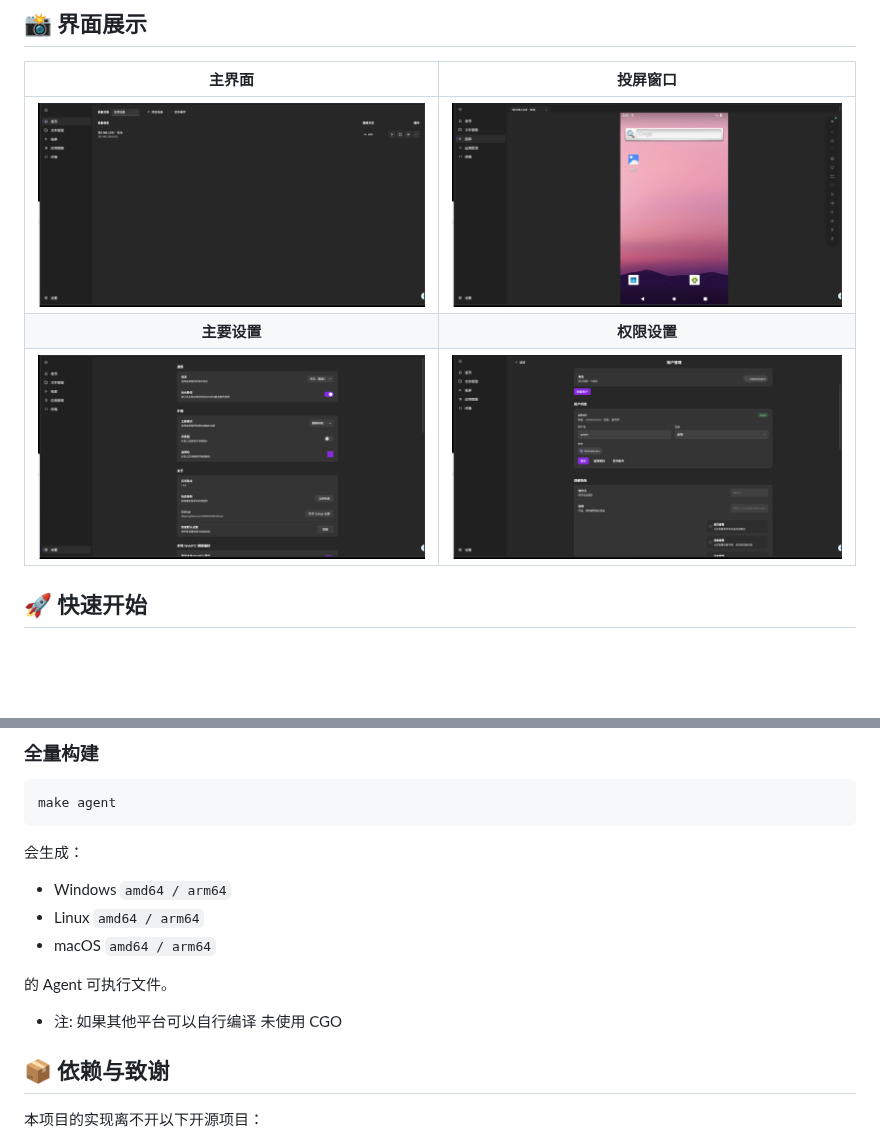
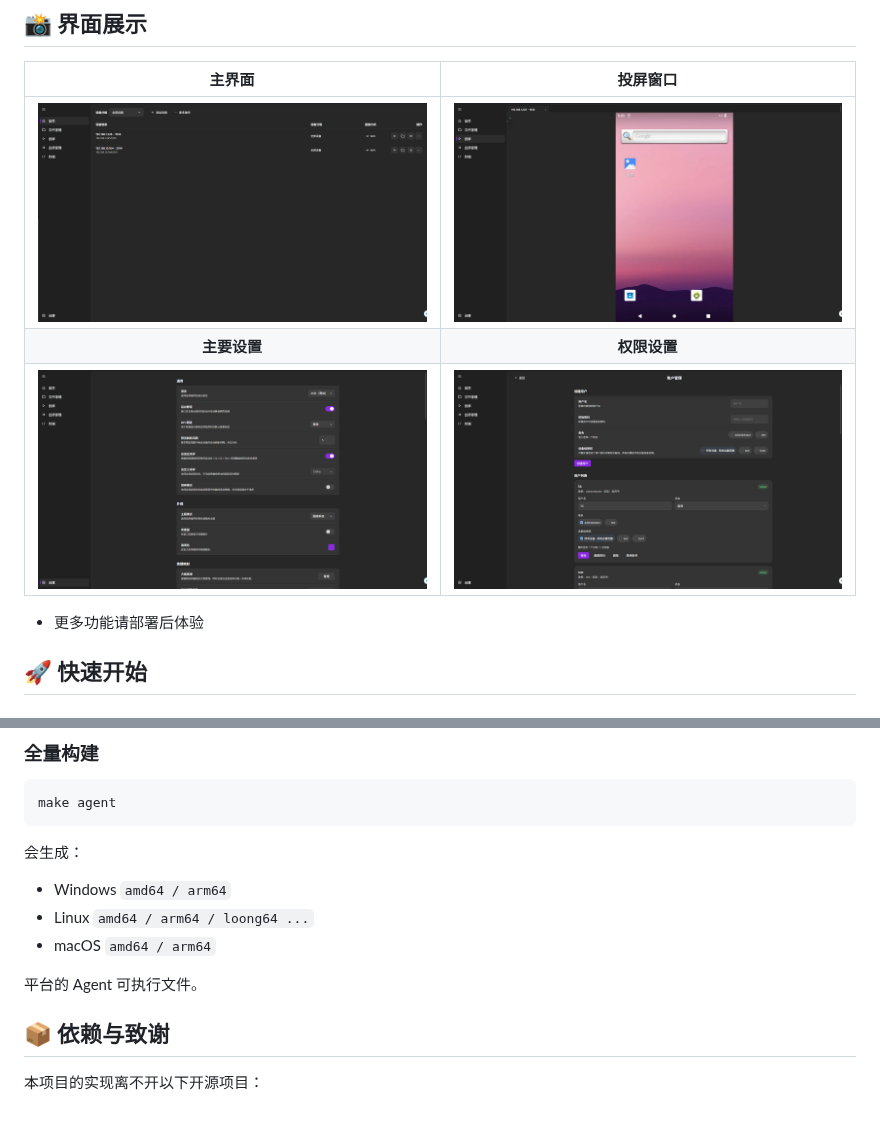
Before and after one commit to 5656565566/AYLink.Extra, a Markdown page: docs/README.md, 2 parts joined by grey strips. GitHub-like rendering; pictures changed too: docs/screenshot/1.png, docs/screenshot/2.png, docs/screenshot/3.png; blank space fills up the shorter version.

```diff
--- a/docs/README.md
+++ b/docs/README.md
@@ -36,6 +37,8 @@
 | ![主界面](screenshot/1.png) | ![投屏窗口](screenshot/2.png) |
 | **主要设置** | **权限设置** |
 | ![主要设置](screenshot/3.png) | ![权限设置](screenshot/4.png) |
+
+- 更多功能请部署后体验
 
 ## 🚀 快速开始
 
@@ -188,12 +191,10 @@ make agent
 会生成：
 
 - Windows `amd64 / arm64`
-- Linux `amd64 / arm64`
+- Linux `amd64 / arm64 / loong64 ...`
 - macOS `amd64 / arm64`
 
-的 Agent 可执行文件。
-
-- 注: 如果其他平台可以自行编译 未使用 CGO
+平台的 Agent 可执行文件。
 
 ## 📦 依赖与致谢
 
```
Also changed, not shown: other parts of docs/README.md (+1 -0 lines), docs/README_EN.md (+5 -7 lines).
